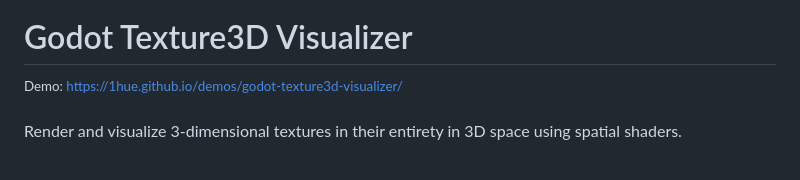
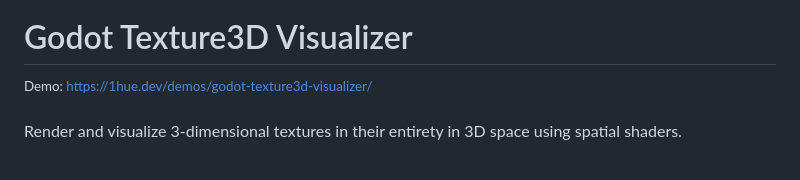
Before and after one commit to 1hue/GodotTexture3DVisualizer, a Markdown page: README.md, the part around the change. Drawn GitHub-style.

Commit message:
Update demo URL

```diff
--- a/README.md
+++ b/README.md
@@ -2,7 +2,7 @@
 
 # Godot Texture3D Visualizer
 
-<sup>Demo: https://1hue.github.io/demos/godot-texture3d-visualizer/</sup>
+<sup>Demo: https://1hue.dev/demos/godot-texture3d-visualizer/</sup>
 
 Render and visualize 3-dimensional textures in their entirety in 3D space using spatial shaders.
 
```
